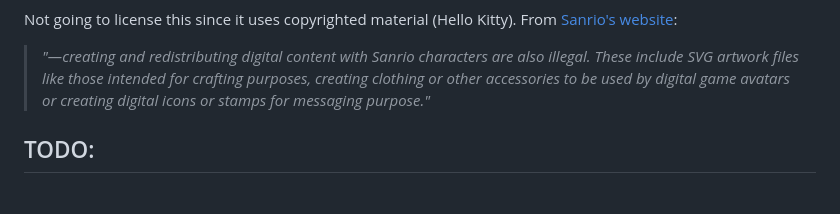
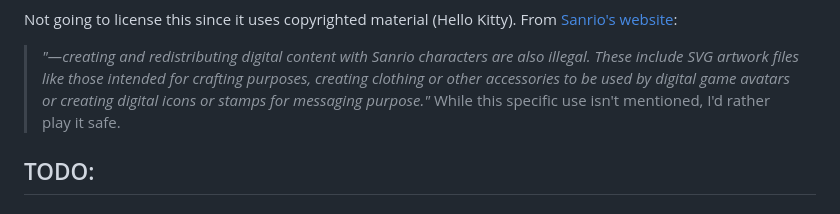
Before and after one commit to jaim1n/Weather-Kitty, a Markdown page: README.md, the part around the change. Rendered like a GitHub page.

```diff
--- a/README.md
+++ b/README.md
@@ -27,6 +27,7 @@ For the best results, run the program while your terminal is in full screen.
 Not going to license this since it uses copyrighted material (Hello Kitty).
 From [Sanrio's website](https://www.sanrio.com/pages/sanrio-intellectual-property-info):
 > *"—creating and redistributing digital content with Sanrio characters are also illegal.  These include SVG artwork files like those intended for crafting purposes, creating clothing or other accessories to be used by digital game avatars or creating digital  icons or stamps for messaging purpose."*
+While this specific use isn't mentioned, I'd rather play it safe.
 
 ## TODO:
 ### `pytest` Error
```
